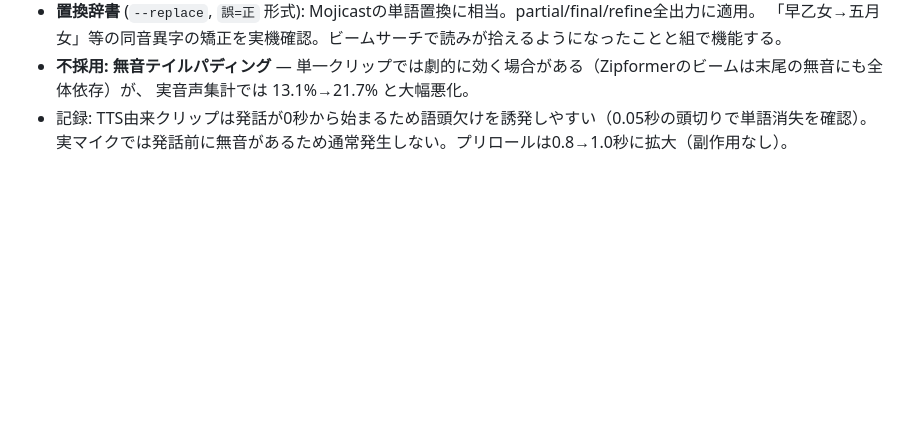
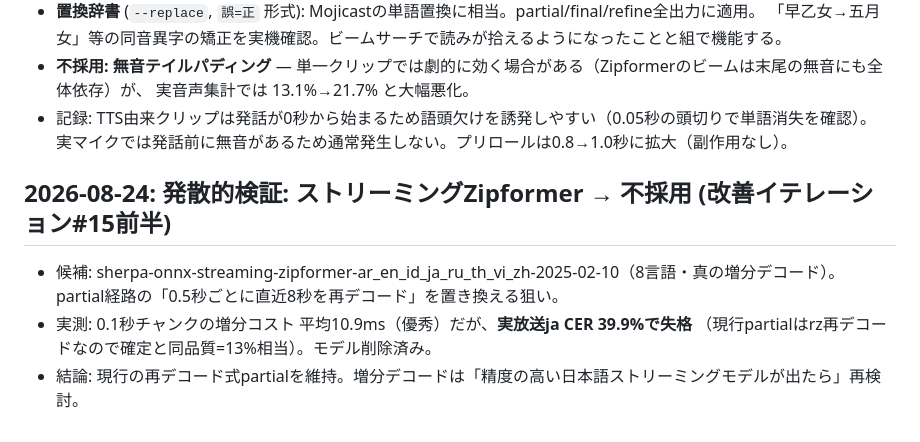
Before and after one commit to ConstantinopleMayor/hayamimi, a Markdown page: docs/BENCHMARKS.md, the part around the change. GitHub-like rendering; blank space fills up the shorter version.

Commit message:
Record streaming-zipformer trial (rejected: ja CER 39.9%)
Co-Authored-By: Claude Fable 5 <noreply@anthropic.com>

```diff
--- a/docs/BENCHMARKS.md
+++ b/docs/BENCHMARKS.md
@@ -247,3 +247,11 @@ scripts/eval_engine.py で本番経路（LID込み）を初めて採点（docs/S
   実音声集計では 13.1%→21.7% と大幅悪化。
 - 記録: TTS由来クリップは発話が0秒から始まるため語頭欠けを誘発しやすい（0.05秒の頭切りで単語消失を確認）。
   実マイクでは発話前に無音があるため通常発生しない。プリロールは0.8→1.0秒に拡大（副作用なし）。
+
+## 2026-08-24: 発散的検証: ストリーミングZipformer → 不採用 (改善イテレーション#15前半)
+
+- 候補: sherpa-onnx-streaming-zipformer-ar_en_id_ja_ru_th_vi_zh-2025-02-10（8言語・真の増分デコード）。
+  partial経路の「0.5秒ごとに直近8秒を再デコード」を置き換える狙い。
+- 実測: 0.1秒チャンクの増分コスト 平均10.9ms（優秀）だが、**実放送ja CER 39.9%で失格**
+  （現行partialはrz再デコードなので確定と同品質=13%相当）。モデル削除済み。
+- 結論: 現行の再デコード式partialを維持。増分デコードは「精度の高い日本語ストリーミングモデルが出たら」再検討。
```
